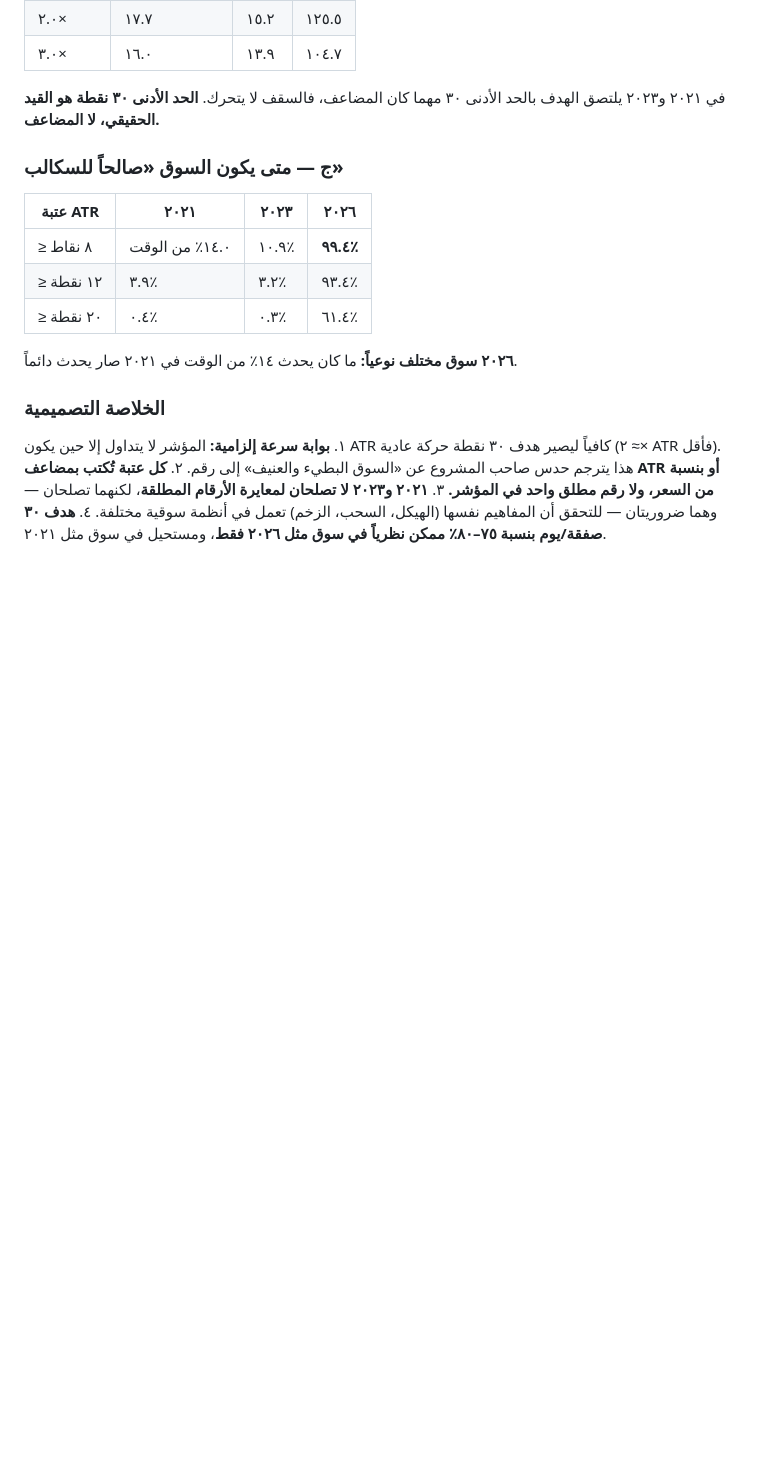
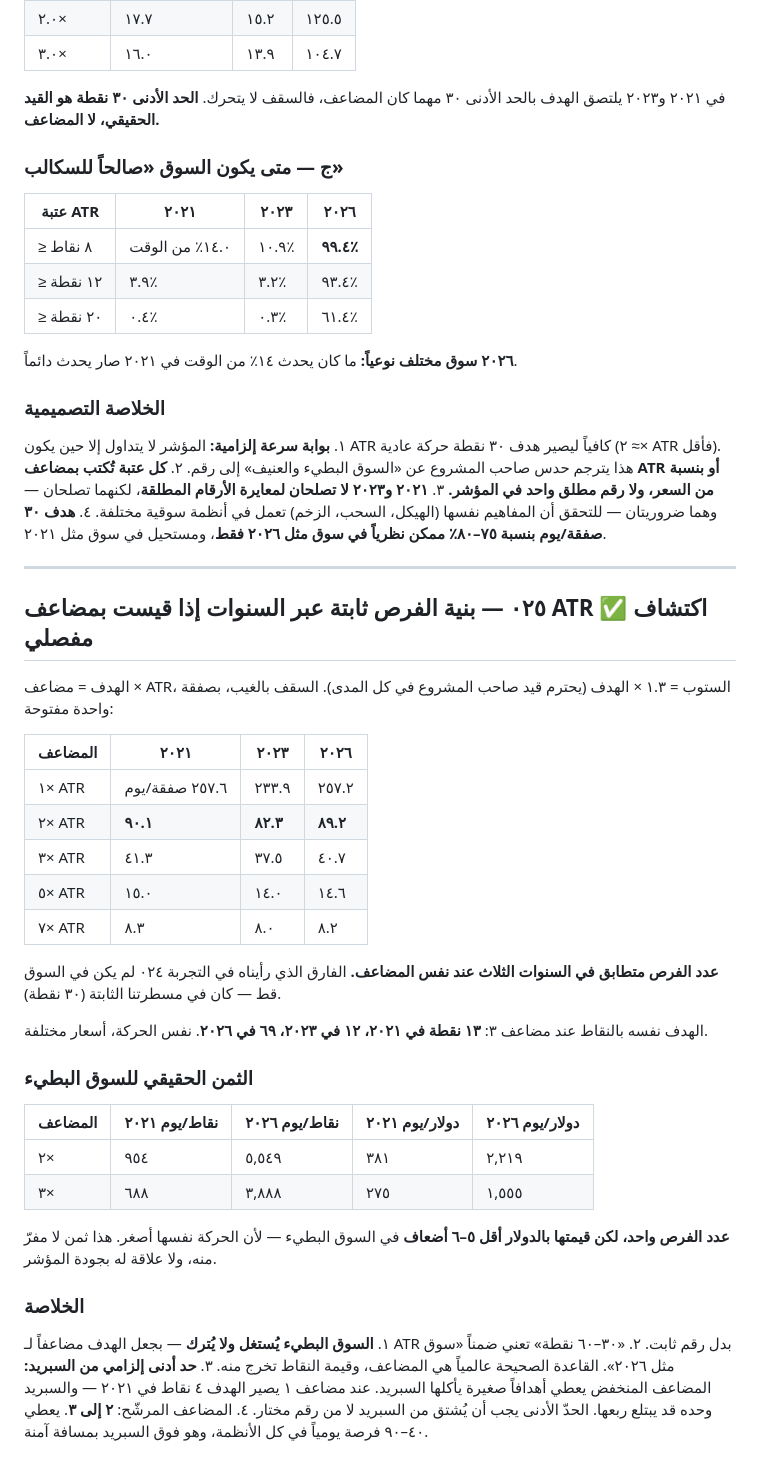
Before and after one commit to sheikhmoahmed554-create/KAKASHI, a Markdown page: research/results/JOURNAL.md, the part around the change. GitHub-like rendering; blank space fills up the shorter version.

Commit message:
Find the opportunity structure is the same in every year
Measuring the target as a multiple of ATR instead of in fixed points
makes 2021, 2023 and 2026 line up almost exactly. At two times ATR the
perfect-foresight ceiling is 90.1 trades a day in 2021, 82.3 in 2023
and 89.2 in 2026. At three times it is 41.3, 37.5 and 40.7. At seven
times it is 8.3, 8.0 and 8.2.

The gap found in experiment 024 was never in the market. It was in the
fixed 30-point ruler. The same setup that pays 69 points in 2026 pays
13 in 2021, and it happens just as often.

So a slow month is worked, not skipped - the target scales and the
opportunity count holds. What does not hold is the money: the same
count at three times ATR is worth 275 dollars a day in 2021 against
1,555 in 2026, because the moves themselves are smaller. That cost is
the market's, not the indicator's.

It also sets a floor. A low multiple gives targets small enough for the
spread to eat a meaningful share - one times ATR is a 4-point target in
2021 - so the minimum has to be derived from spread rather than chosen.
Two to three times ATR looks like the working range.

```diff
--- a/research/results/JOURNAL.md
+++ b/research/results/JOURNAL.md
@@ -721,3 +721,37 @@
 ٢. **كل عتبة تُكتب بمضاعف ATR أو بنسبة من السعر، ولا رقم مطلق واحد في المؤشر.**
 ٣. **٢٠٢١ و٢٠٢٣ لا تصلحان لمعايرة الأرقام المطلقة**، لكنهما تصلحان — وهما ضروريتان — للتحقق أن المفاهيم نفسها (الهيكل، السحب، الزخم) تعمل في أنظمة سوقية مختلفة.
 ٤. **هدف ٣٠ صفقة/يوم بنسبة ٧٥–٨٠٪ ممكن نظرياً في سوق مثل ٢٠٢٦ فقط**، ومستحيل في سوق مثل ٢٠٢١.
+
+---
+
+## ٠٢٥ — بنية الفرص ثابتة عبر السنوات إذا قيست بمضاعف ATR ✅ اكتشاف مفصلي
+
+الهدف = مضاعف × ATR، الستوب = ١.٣ × الهدف (يحترم قيد صاحب المشروع في كل المدى). السقف بالغيب، بصفقة واحدة مفتوحة:
+
+| المضاعف | ٢٠٢١ | ٢٠٢٣ | ٢٠٢٦ |
+|---|---|---|---|
+| ١× ATR | ٢٥٧.٦ صفقة/يوم | ٢٣٣.٩ | ٢٥٧.٢ |
+| ٢× ATR | **٩٠.١** | **٨٢.٣** | **٨٩.٢** |
+| ٣× ATR | ٤١.٣ | ٣٧.٥ | ٤٠.٧ |
+| ٥× ATR | ١٥.٠ | ١٤.٠ | ١٤.٦ |
+| ٧× ATR | ٨.٣ | ٨.٠ | ٨.٢ |
+
+**عدد الفرص متطابق في السنوات الثلاث عند نفس المضاعف.** الفارق الذي رأيناه في التجربة ٠٢٤ لم يكن في السوق قط — كان في مسطرتنا الثابتة (٣٠ نقطة).
+
+الهدف نفسه بالنقاط عند مضاعف ٣: **١٣ نقطة في ٢٠٢١، ١٢ في ٢٠٢٣، ٦٩ في ٢٠٢٦**. نفس الحركة، أسعار مختلفة.
+
+### الثمن الحقيقي للسوق البطيء
+
+| المضاعف | نقاط/يوم ٢٠٢١ | نقاط/يوم ٢٠٢٦ | دولار/يوم ٢٠٢١ | دولار/يوم ٢٠٢٦ |
+|---|---|---|---|---|
+| ٢× | ٩٥٤ | ٥,٥٤٩ | ٣٨١ | ٢,٢١٩ |
+| ٣× | ٦٨٨ | ٣,٨٨٨ | ٢٧٥ | ١,٥٥٥ |
+
+**عدد الفرص واحد، لكن قيمتها بالدولار أقل ٥–٦ أضعاف** في السوق البطيء — لأن الحركة نفسها أصغر. هذا ثمن لا مفرّ منه، ولا علاقة له بجودة المؤشر.
+
+### الخلاصة
+
+١. **السوق البطيء يُستغل ولا يُترك** — بجعل الهدف مضاعفاً لـ ATR بدل رقم ثابت.
+٢. «٣٠–٦٠ نقطة» تعني ضمناً «سوق مثل ٢٠٢٦». القاعدة الصحيحة عالمياً هي المضاعف، وقيمة النقاط تخرج منه.
+٣. **حد أدنى إلزامي من السبريد:** المضاعف المنخفض يعطي أهدافاً صغيرة يأكلها السبريد. عند مضاعف ١ يصير الهدف ٤ نقاط في ٢٠٢١ — والسبريد وحده قد يبتلع ربعها. الحدّ الأدنى يجب أن يُشتق من السبريد لا من رقم مختار.
+٤. المضاعف المرشّح: **٢ إلى ٣**. يعطي ٤٠–٩٠ فرصة يومياً في كل الأنظمة، وهو فوق السبريد بمسافة آمنة.
```
